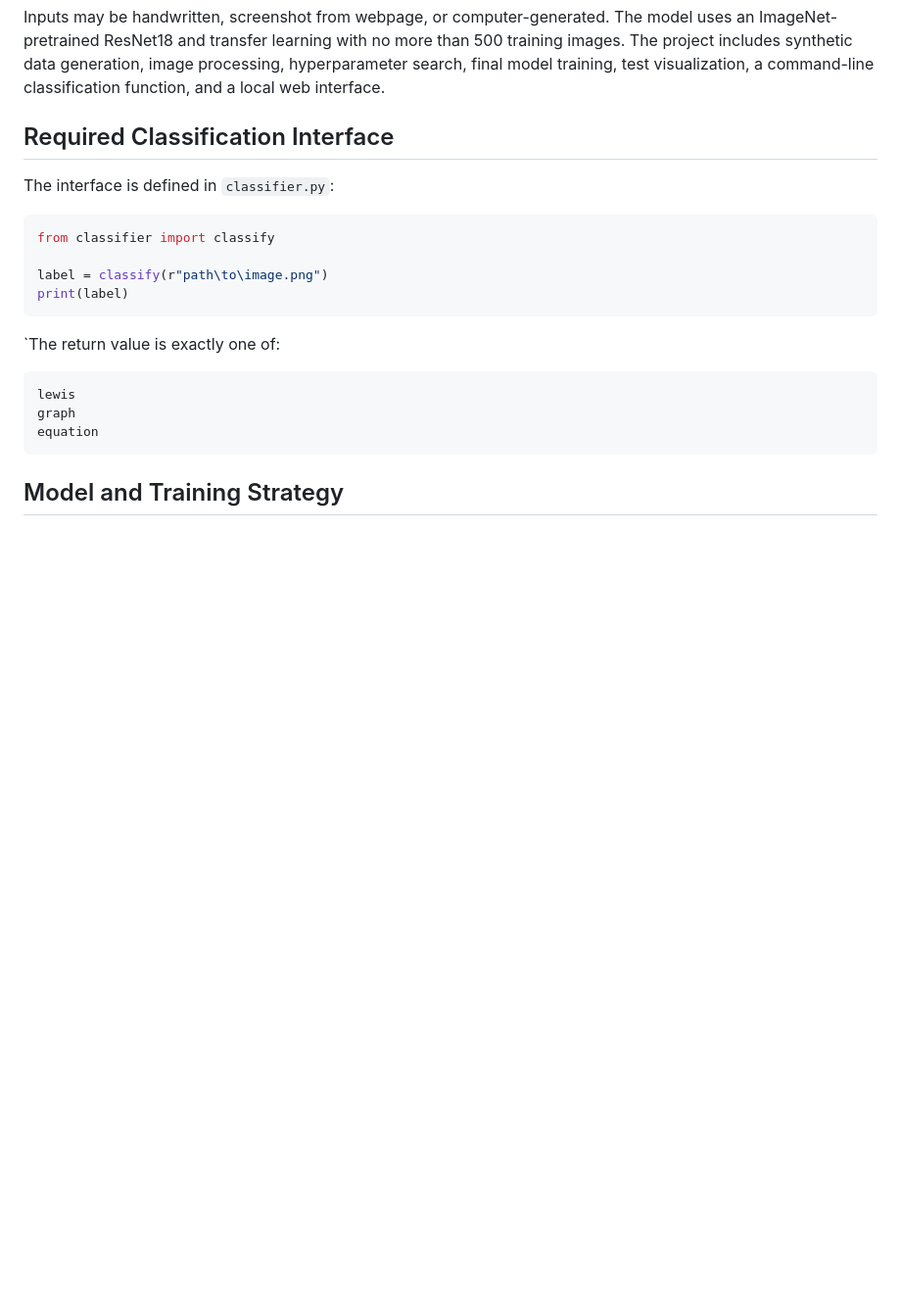
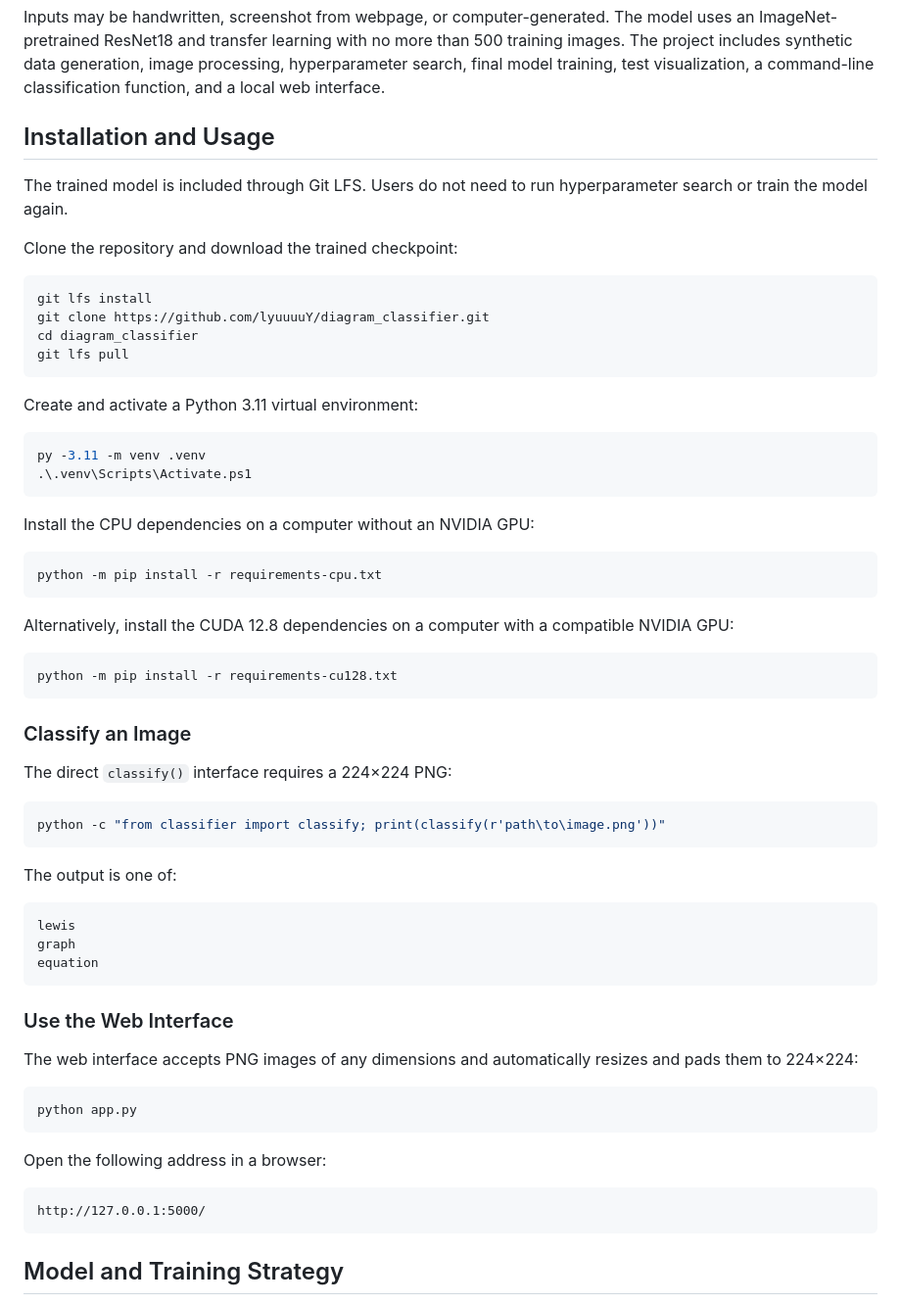
Before and after one commit to lyuuuuY/diagram_classifier, a Markdown page: README.md, the part around one of its changes. Shown at 98% size. GitHub-like rendering; blank space fills up the shorter version.

````diff
--- a/README.md
+++ b/README.md
@@ -12,23 +12,70 @@ than 500 training images. The project includes synthetic data generation, image
 processing, hyperparameter search, final model training, test visualization, a
 command-line classification function, and a local web interface.
 
-## Required Classification Interface
+## Installation and Usage
 
-The interface is defined in `classifier.py`:
+The trained model is included through Git LFS. Users do not need to run
+hyperparameter search or train the model again.
 
-```python
-from classifier import classify
+Clone the repository and download the trained checkpoint:
 
-label = classify(r"path\to\image.png")
-print(label)
+```powershell
+git lfs install
+git clone https://github.com/lyuuuuY/diagram_classifier.git
+cd diagram_classifier
+git lfs pull
 ```
 
-`The return value is exactly one of:
+Create and activate a Python 3.11 virtual environment:
+
+```powershell
+py -3.11 -m venv .venv
+.\.venv\Scripts\Activate.ps1
+```
+
+Install the CPU dependencies on a computer without an NVIDIA GPU:
+
+```powershell
+python -m pip install -r requirements-cpu.txt
+```
+
+Alternatively, install the CUDA 12.8 dependencies on a computer with a
+compatible NVIDIA GPU:
+
+```powershell
+python -m pip install -r requirements-cu128.txt
+```
+
+
+### Classify an Image
+
+The direct `classify()` interface requires a 224×224 PNG:
+
+```powershell
+python -c "from classifier import classify; print(classify(r'path\to\image.png'))"
+```
+
+The output is one of:
 
 ```text
 lewis
 graph
 equation
+```
+
+### Use the Web Interface
+
+The web interface accepts PNG images of any dimensions and automatically
+resizes and pads them to 224×224:
+
+```powershell
+python app.py
+```
+
+Open the following address in a browser:
+
+```text
+http://127.0.0.1:5000/
 ```
 
 ## Model and Training Strategy
````
Also changed, not shown: other parts of README.md (+0 -79 lines).
